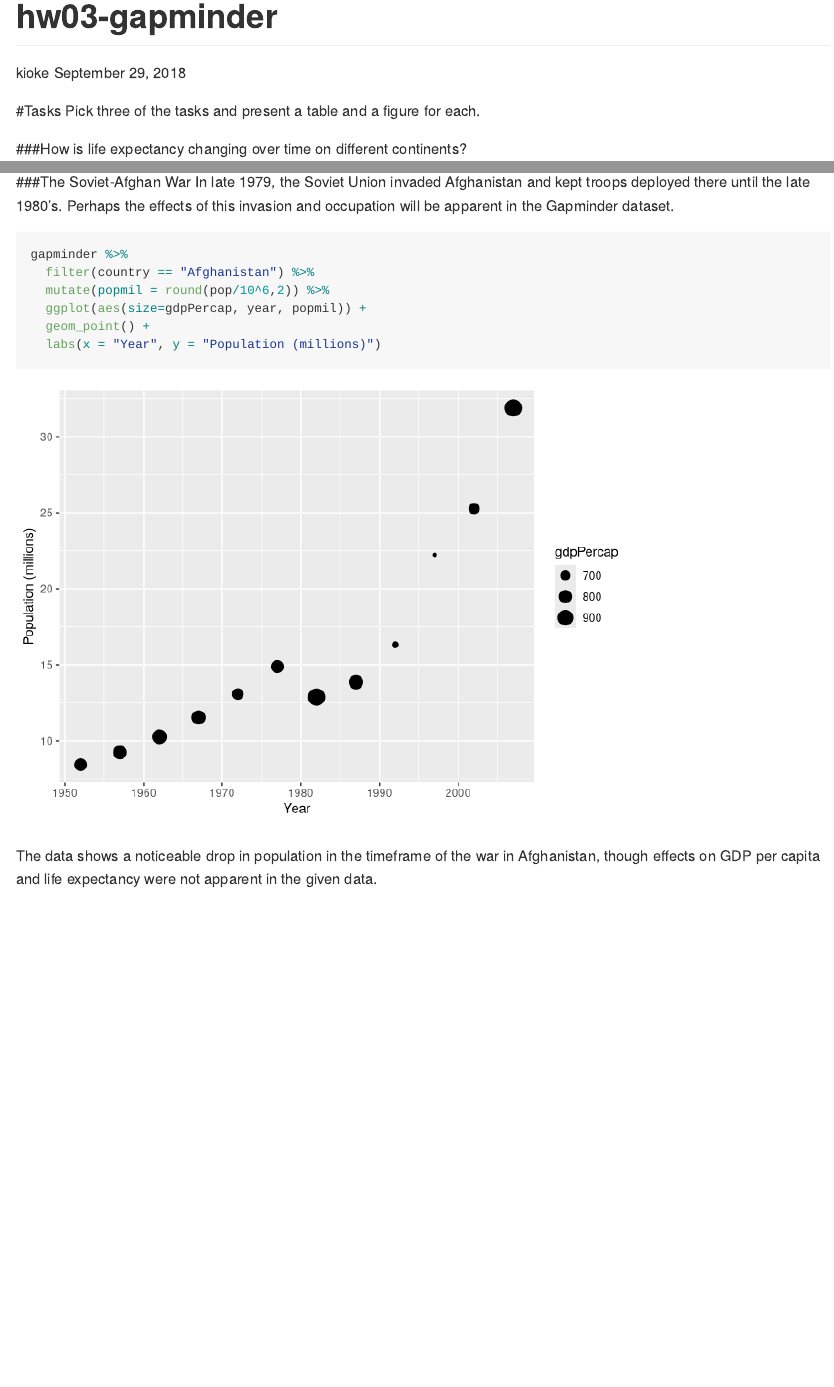
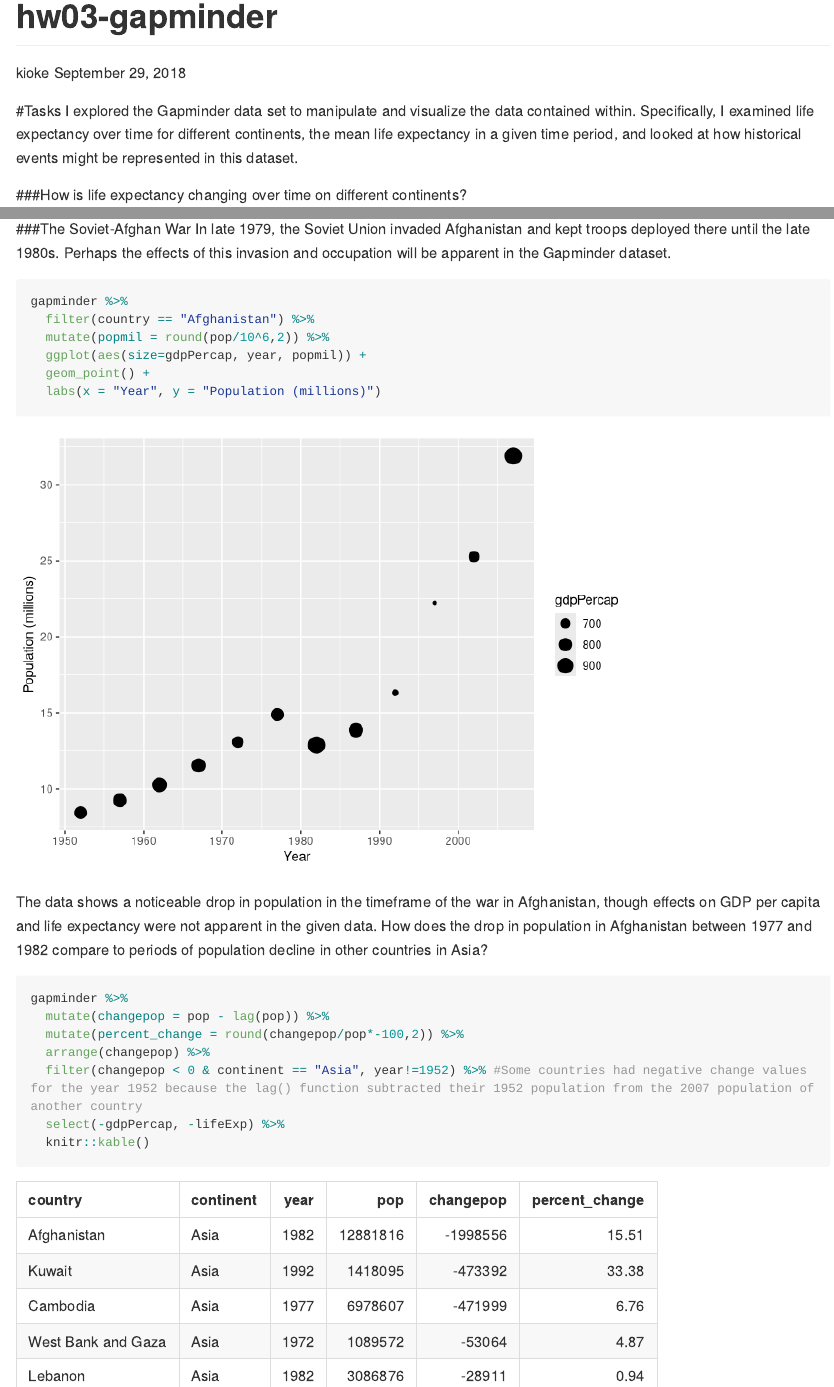
Before and after one commit to STAT545-UBC-hw-2018-19/hw03-jkioke, an R Markdown document (hw03-jkioke.Rmd): the page in a window 1100 px wide, from its top, and a second part further down, joined at a grey line. Rendered offline with R 4.5, knitr and Pandoc, with nearby package versions; code that draws random numbers runs with fixed seeds of ours; long lines of code are wrapped; the gapminder table comes from the copy in Python's plotly package.

Commit message:
Complete assignment

````diff
--- a/hw03-jkioke.Rmd
+++ b/hw03-jkioke.Rmd
@@ -12,7 +12,7 @@ suppressPackageStartupMessages(library(tidyverse))
 ```
 
 #Tasks
-Pick three of the tasks and present a table and a figure for each.
+I explored the Gapminder data set to manipulate and visualize the data contained within. Specifically, I examined life expectancy over time for different continents, the mean life expectancy in a given time period, and looked at how historical events might be represented in this dataset.
 
 ###How is life expectancy changing over time on different continents?
 
@@ -79,10 +80,4 @@ mill %>%
 
-```{r}
-mill %>%
-  ggplot(aes(gdpPercap, lifeExp)) +
-  geom_point() +
-  scale_x_log10()
-```
 ```{r}
 mill %>%
   group_by(continent) %>%
@@ -90,10 +85,12 @@ mill %>%
   ggplot(aes(continent, mean_mill_life_exp)) +
   geom_point(size = 3) +
   labs(x = "Continent", y = "Mean Life Expectancy 1982-1997")
+
 ```
 
+
 ###The Soviet-Afghan War
-In late 1979, the Soviet Union invaded Afghanistan and kept troops deployed there until the late 1980's. Perhaps the effects of this invasion and occupation will be apparent in the Gapminder dataset.
+In late 1979, the Soviet Union invaded Afghanistan and kept troops deployed there until the late 1980s. Perhaps the effects of this invasion and occupation will be apparent in the Gapminder dataset.
 
 ```{r}
 gapminder %>%
@@ -104,4 +101,15 @@ gapminder %>%
   labs(x = "Year", y = "Population (millions)")
 ```
 
-The data shows a noticeable drop in population in the timeframe of the war in Afghanistan, though effects on GDP per capita and life expectancy were not apparent in the given data.
+The data shows a noticeable drop in population in the timeframe of the war in Afghanistan, though effects on GDP per capita and life expectancy were not apparent in the given data. How does the drop in population in Afghanistan between 1977 and 1982 compare to periods of population decline in other countries in Asia?
+
+
+```{r}
+gapminder %>%
+  mutate(changepop = pop - lag(pop)) %>%
+  mutate(percent_change = round(changepop/pop*-100,2)) %>%
+  arrange(changepop) %>%
+  filter(changepop < 0 & continent == "Asia", year!=1952) %>% #Some countries had negative change values for the year 1952 because the lag() function subtracted their 1952 population from the 2007 population of another country
+  select(-gdpPercap, -lifeExp) %>%
+  knitr::kable()
+```
````
Also changed, not shown: hw03-jkioke.md, hw03-jkioke.Rmd (1 more changed lines).
